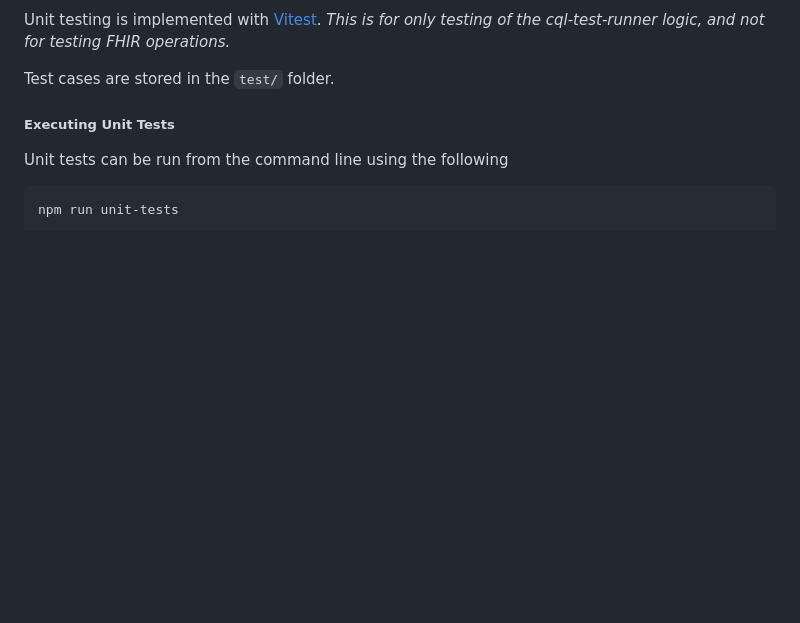
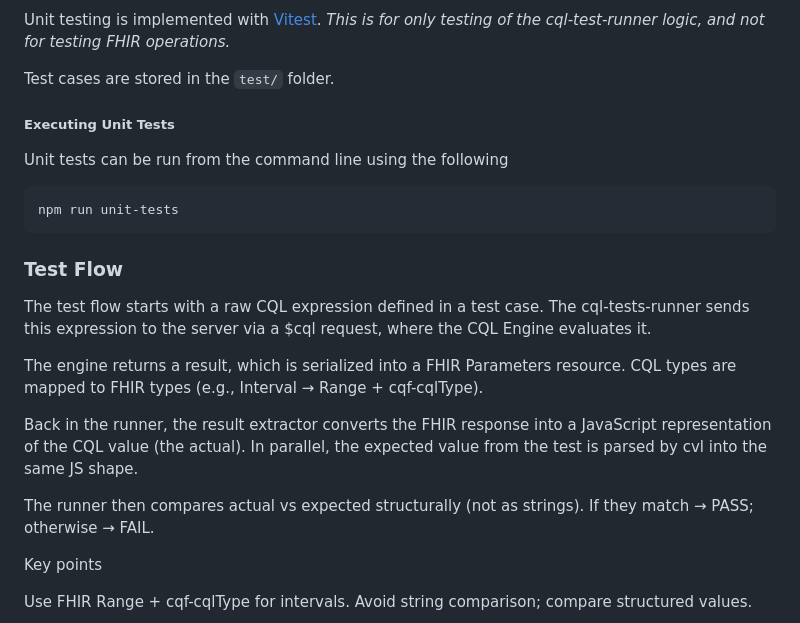
Before and after one commit to cqframework/cql-tests-runner, a Markdown page: README.md, the part around one of its changes. Rendered like a GitHub page; blank space fills up the shorter version.

Commit message:
added documentation of flow of running

````diff
--- a/README.md
+++ b/README.md
@@ -312,3 +312,18 @@ Unit tests can be run from the command line using the following
 ```bash
 npm run unit-tests
 ```
+### Test Flow
+
+The test flow starts with a raw CQL expression defined in a test case. The cql-tests-runner sends this expression to the server via a $cql request, where the CQL Engine evaluates it.
+
+The engine returns a result, which is serialized into a FHIR Parameters resource. CQL types are mapped to FHIR types (e.g., Interval → Range + cqf-cqlType).
+
+Back in the runner, the result extractor converts the FHIR response into a JavaScript representation of the CQL value (the actual). In parallel, the expected value from the test is parsed by cvl into the same JS shape.
+
+The runner then compares actual vs expected structurally (not as strings). If they match → PASS; otherwise → FAIL.
+
+Key points
+
+Use FHIR Range + cqf-cqlType for intervals.
+Avoid string comparison; compare structured values.
+
````
Also changed, not shown: other parts of README.md (+32 -0 lines).
